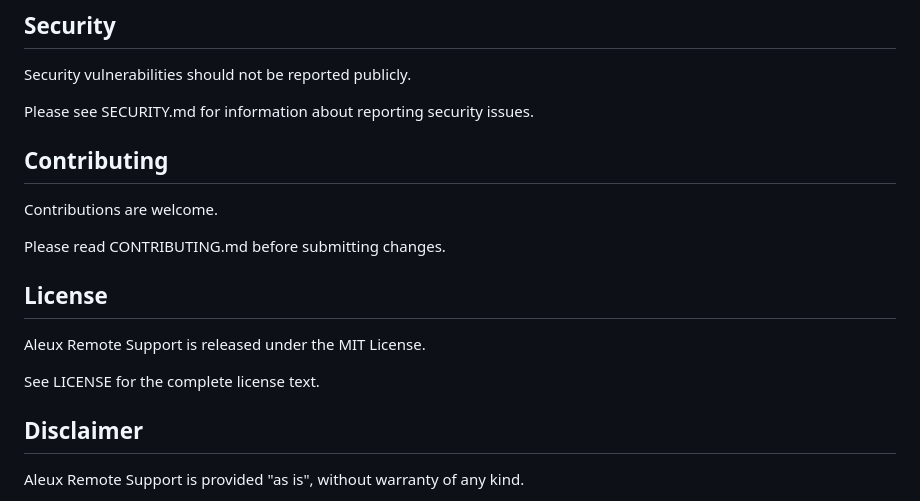
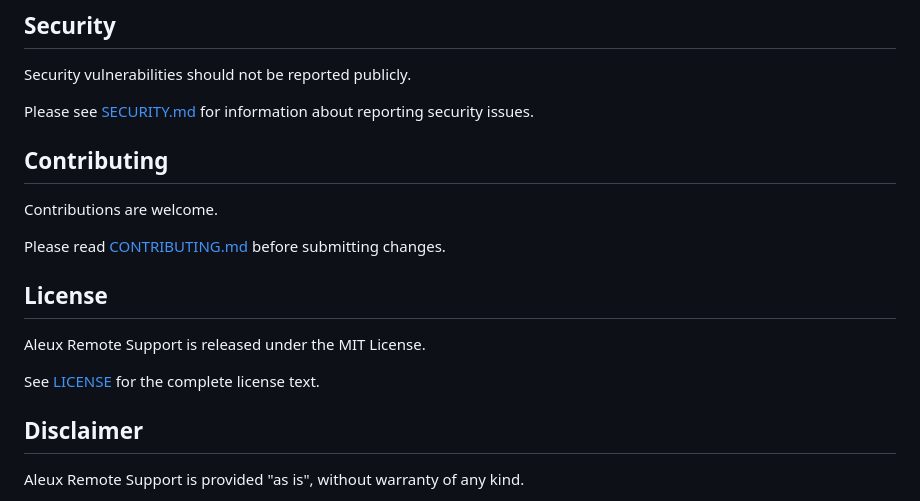
Before and after one commit to janux-xx/SoporteRemoto, a Markdown page: README.md, the part around one of its changes. Rendered like a GitHub page.

Commit message:
sintax
sintax

```diff
--- a/README.md
+++ b/README.md
@@ -135,17 +135,17 @@ Aleux Remote Support is free and open-source software.
 ## Security
 Security vulnerabilities should not be reported publicly.
 
-Please see SECURITY.md for information about reporting security issues.
+Please see [SECURITY.md](SECURITY.md) for information about reporting security issues.
 
 ## Contributing
 Contributions are welcome.
 
-Please read CONTRIBUTING.md before submitting changes.
+Please read [CONTRIBUTING.md](CONTRIBUTING.md) before submitting changes.
 
 ## License
 Aleux Remote Support is released under the MIT License.
 
-See LICENSE for the complete license text.
+See [LICENSE](LICENSE) for the complete license text.
 
 ## Disclaimer
 Aleux Remote Support is provided "as is", without warranty of any kind.
```
Also changed, not shown: other parts of README.md (+1 -1 lines).
